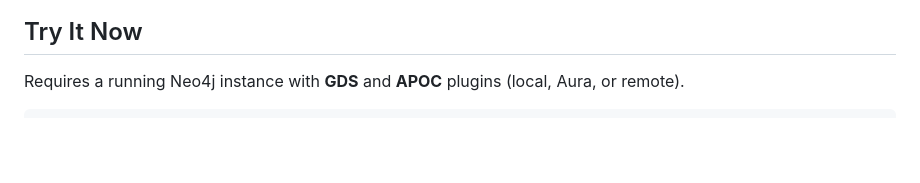
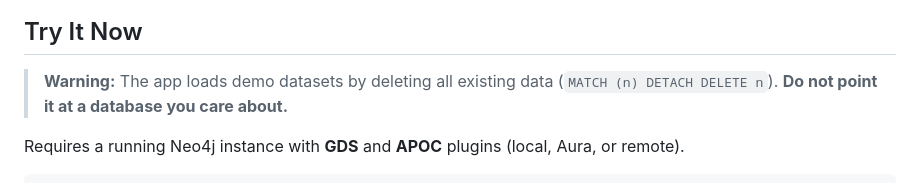
Before and after one commit to halftermeyer/neo4j-gds-compute-process-cpa, a Markdown page: README.md, the part around the change. Drawn GitHub-style; blank space fills up the shorter version.

Commit message:
Add database overwrite warning to README
Co-Authored-By: Claude Opus 4.6 (1M context) <noreply@anthropic.com>

```diff
--- a/README.md
+++ b/README.md
@@ -5,6 +5,8 @@
 ![CPA Explorer App](app_screenshot.png)
 
 ## Try It Now
+
+> **Warning:** The app loads demo datasets by deleting all existing data (`MATCH (n) DETACH DELETE n`). **Do not point it at a database you care about.**
 
 Requires a running Neo4j instance with **GDS** and **APOC** plugins (local, Aura, or remote).
 
```
